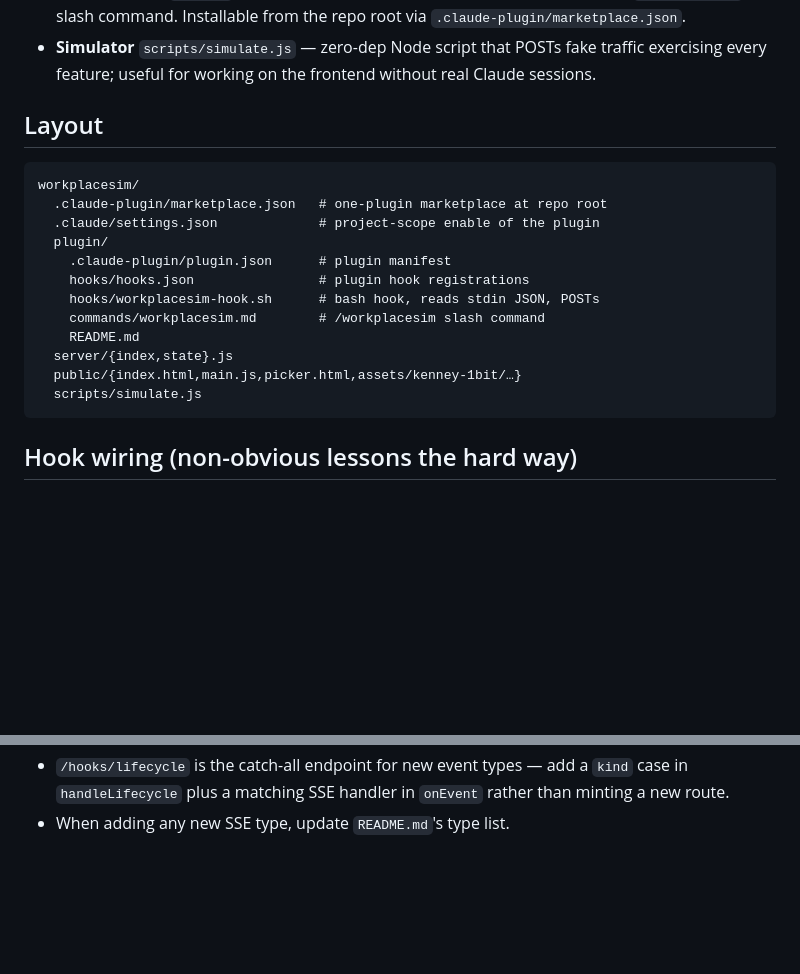
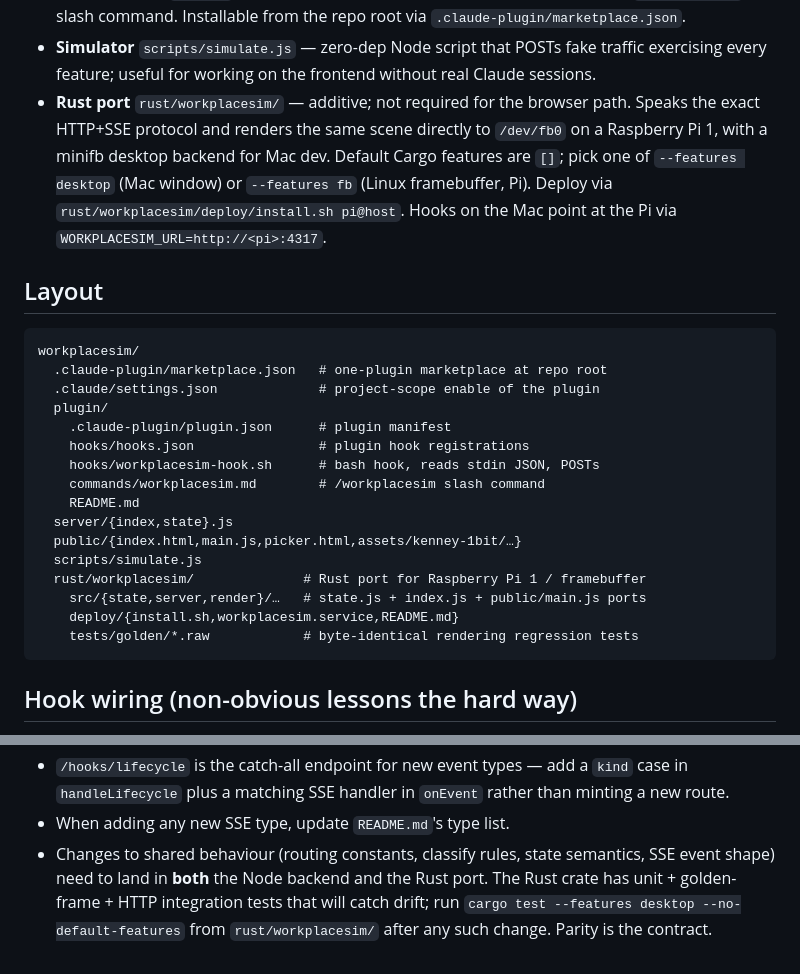
Before and after one commit to larsakeekstrand/workplacesim, a Markdown page: CLAUDE.md, 2 parts joined by grey strips. Drawn GitHub-style; blank space fills up the shorter version.

````diff
--- a/CLAUDE.md
+++ b/CLAUDE.md
@@ -22,6 +22,14 @@ whiteboard) react to every tool call and lifecycle signal.
 - **Simulator** `scripts/simulate.js` — zero-dep Node script that POSTs fake
   traffic exercising every feature; useful for working on the frontend
   without real Claude sessions.
+- **Rust port** `rust/workplacesim/` — additive; not required for the
+  browser path. Speaks the exact HTTP+SSE protocol and renders the same
+  scene directly to `/dev/fb0` on a Raspberry Pi 1, with a minifb
+  desktop backend for Mac dev. Default Cargo features are `[]`; pick
+  one of `--features desktop` (Mac window) or `--features fb` (Linux
+  framebuffer, Pi). Deploy via `rust/workplacesim/deploy/install.sh
+  pi@host`. Hooks on the Mac point at the Pi via
+  `WORKPLACESIM_URL=http://<pi>:4317`.
 
 ## Layout
 
@@ -38,6 +46,10 @@ workplacesim/
   server/{index,state}.js
   public/{index.html,main.js,picker.html,assets/kenney-1bit/…}
   scripts/simulate.js
+  rust/workplacesim/              # Rust port for Raspberry Pi 1 / framebuffer
+    src/{state,server,render}/…   # state.js + index.js + public/main.js ports
+    deploy/{install.sh,workplacesim.service,README.md}
+    tests/golden/*.raw            # byte-identical rendering regression tests
 ```
 
 ## Hook wiring (non-obvious lessons the hard way)
@@ -186,3 +198,9 @@ npm run simulate -- --plan-ratio=0.3 --max-concurrent=6
   `kind` case in `handleLifecycle` plus a matching SSE handler in `onEvent`
   rather than minting a new route.
 - When adding any new SSE type, update `README.md`'s type list.
+- Changes to shared behaviour (routing constants, classify rules, state
+  semantics, SSE event shape) need to land in **both** the Node backend
+  and the Rust port. The Rust crate has unit + golden-frame + HTTP
+  integration tests that will catch drift; run `cargo test --features
+  desktop --no-default-features` from `rust/workplacesim/` after any
+  such change. Parity is the contract.
````
Also changed, not shown: README.md (+31 -0 lines).
